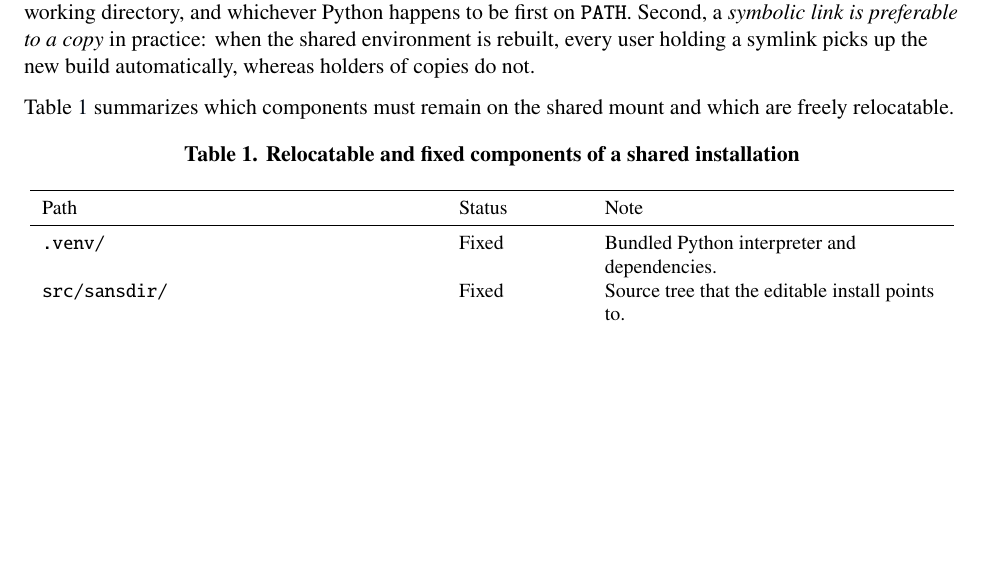
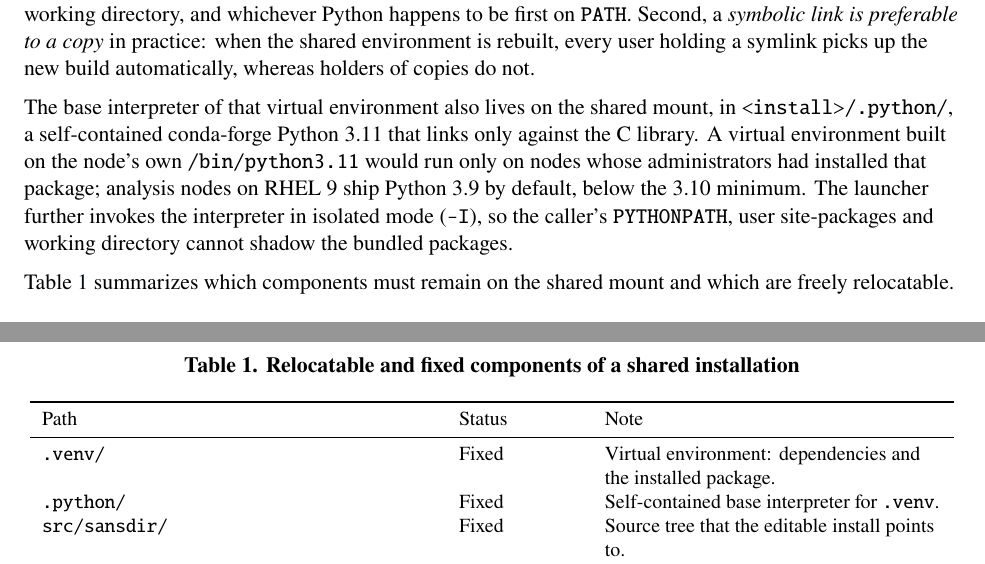
Before and after one commit to cw-do/sansdir, a LaTeX document (docs/sansdir-report.tex): part of page 13 of 56 before the commit and two parts of pages 13 and 14 of 56 after it, the two joined at a grey line, cut so that both start at the same text, the shorter picture padded with empty space. Compiled offline with pdfLaTeX.

```diff
--- a/docs/sansdir-report.tex
+++ b/docs/sansdir-report.tex
@@ -326,6 +326,16 @@
 first on \texttt{PATH}. Second, a \emph{symbolic link is preferable to a copy}
 in practice: when the shared environment is rebuilt, every user holding a symlink
 picks up the new build automatically, whereas holders of copies do not.
+
+The base interpreter of that virtual environment also lives on the shared
+mount, in \texttt{<install>/.python/}, a self-contained conda-forge Python~3.11
+that links only against the C library. A virtual environment built on the
+node's own \texttt{/bin/python3.11} would run only on nodes whose
+administrators had installed that package; analysis nodes on RHEL~9 ship
+Python~3.9 by default, below the 3.10 minimum. The launcher further invokes
+the interpreter in isolated mode (\texttt{-I}), so the caller's
+\texttt{PYTHONPATH}, user site-packages and working directory cannot shadow
+the bundled packages.
 
 Table~\ref{tab:portable} summarizes which components must remain on the shared
 mount and which are freely relocatable.
@@ -339,7 +349,8 @@
     \toprule
     Path & Status & Note \\
     \midrule
-    \texttt{.venv/} & Fixed & Bundled Python interpreter and dependencies. \\
+    \texttt{.venv/} & Fixed & Virtual environment: dependencies and the installed package. \\
+    \texttt{.python/} & Fixed & Self-contained base interpreter for \texttt{.venv}. \\
     \texttt{src/sansdir/} & Fixed & Source tree that the editable install
       points to. \\
     \texttt{.venv/bin/sansdir} & Portable & Python entry point; shebang is
```
Also changed, not shown: pyproject.toml (+1 -1 lines), README.md, docs/sansdir-report.tex (6 more changed lines), 3 other files.
